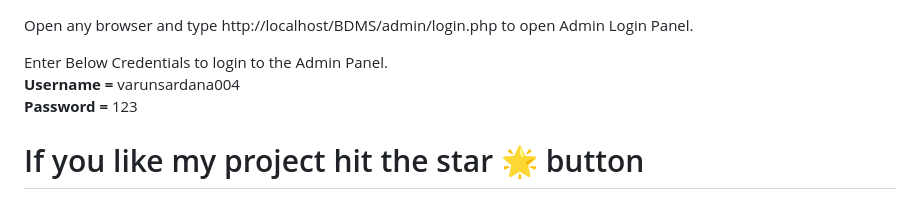
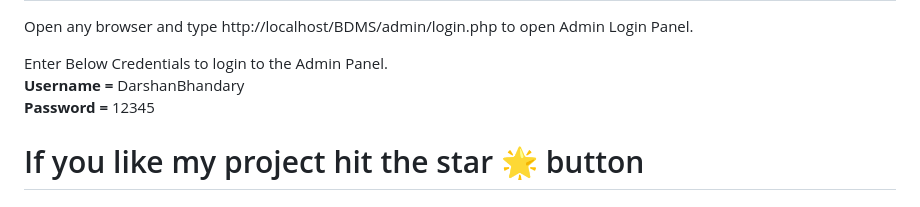
Before and after one commit to darshan45672/Blood-Bank-and-Donor-Management-system, a Markdown page: README.md, the part around the change. GitHub-like rendering.

```diff
--- a/README.md
+++ b/README.md
@@ -36,8 +36,8 @@ Blood Bank Donation System is a php based web project with both admin and user l
    Open any browser and type http://localhost/BDMS/admin/login.php to open Admin Login Panel.
 
    Enter Below Credentials to login to the Admin Panel.<br>
-   <b> Username = </b> varunsardana004<br>
-   <b>Password = </b> 123
+   <b> Username = </b> DarshanBhandary<br>
+   <b>Password = </b> 12345
 
 # If you like my project hit the star 🌟 button
 
```
